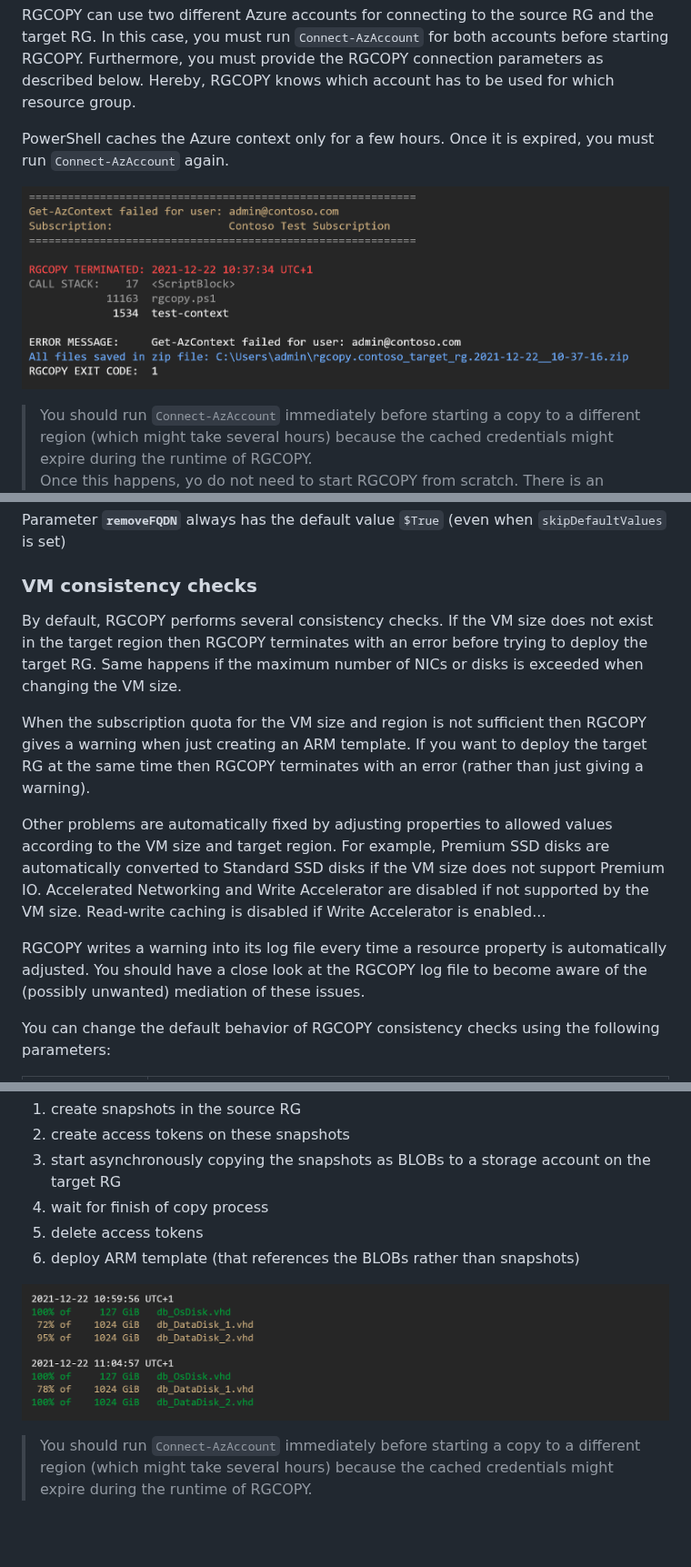
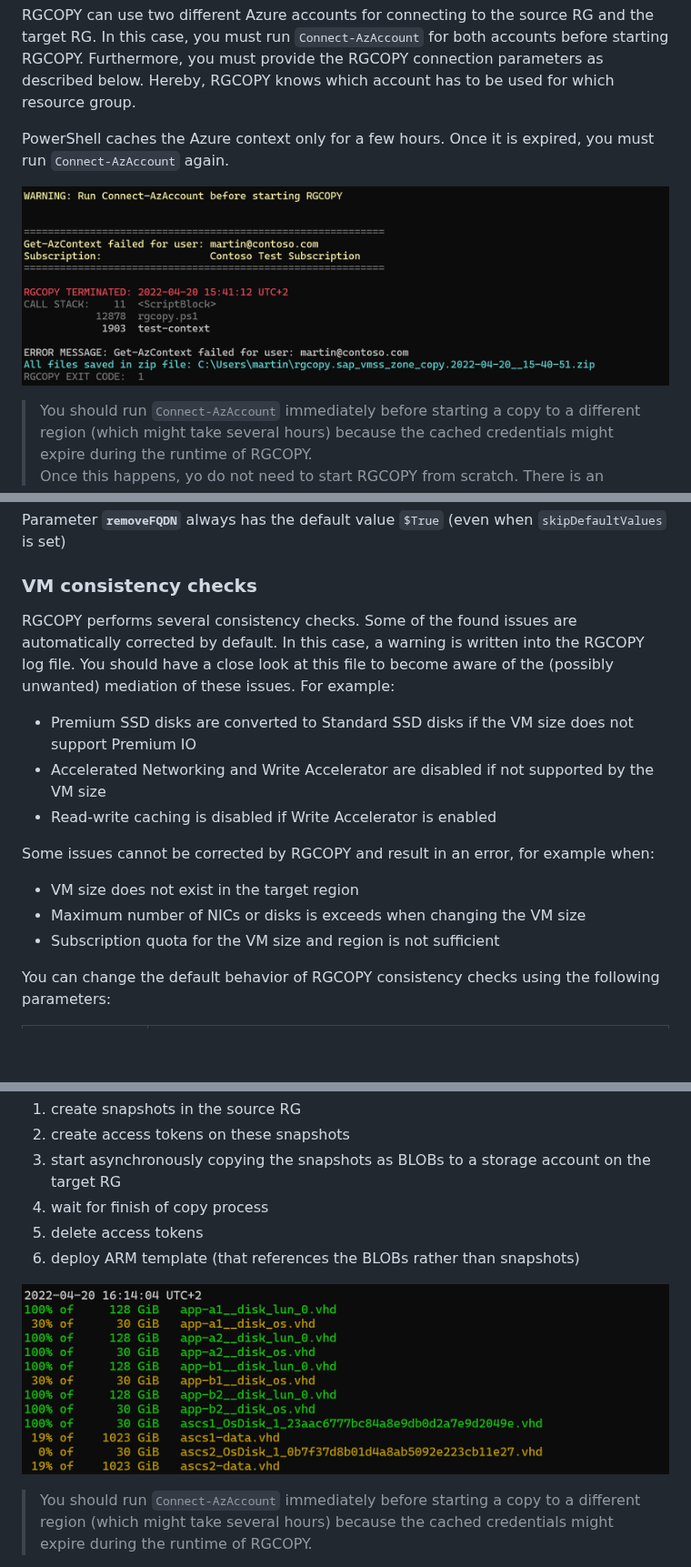
Before and after one commit to Azure/RGCOPY, a Markdown page: rgcopy-docu.md, 3 parts joined by grey strips. Shown at 91% size. GitHub-like rendering; pictures changed too: images/Copy_Status.png, images/failedAzAccount.png; blank space fills up the shorter version.

```diff
--- a/rgcopy-docu.md
+++ b/rgcopy-docu.md
@@ -258,14 +261,17 @@ Parameter **`removeFQDN`** always has the default value `$True` (even when `skip
 
 ### VM consistency checks
 
-By default, RGCOPY performs several consistency checks. If the VM size does not exist in the target region then RGCOPY terminates with an error before trying to deploy the target RG. Same happens if the maximum number of NICs or disks is exceeded when changing the VM size.
+RGCOPY performs several consistency checks. Some of the found issues are automatically corrected by default. In this case, a warning is written into the RGCOPY log file. You should have a close look at this file to become aware of the (possibly unwanted) mediation of these issues. For example:
 
-When the subscription quota for the VM size and region is not sufficient then RGCOPY gives a warning when just creating an ARM template. If you want to deploy the target RG at the same time then RGCOPY terminates with an error (rather than just giving a warning).
+- Premium SSD disks are  converted to Standard SSD disks if the VM size does not support Premium IO
+- Accelerated Networking and Write Accelerator are disabled if not supported by the VM size
+- Read-write caching is disabled if Write Accelerator is enabled
 
+Some issues cannot be corrected by RGCOPY and result in an error, for example when:
 
-Other problems are automatically fixed by adjusting properties to allowed values according to the VM size and target region. For example, Premium SSD disks are automatically converted to Standard SSD disks if the VM size does not support Premium IO. Accelerated Networking and Write Accelerator are disabled if not supported by the VM size. Read-write caching is disabled if Write Accelerator is enabled...
-
-RGCOPY writes a warning into its log file every time a resource property is automatically adjusted. You should have a close look at the RGCOPY log file to become aware of the (possibly unwanted) mediation of these issues.
+- VM size does not exist in the target region
+- Maximum number of NICs or disks is exceeds when changing the VM size
+- Subscription quota for the VM size and region is not sufficient
 
 You can change the default behavior of RGCOPY consistency checks using the following parameters:
 
```
Also changed, not shown: other parts of rgcopy-docu.md (+17 -11 lines), README.md (+8 -5 lines), version_history.md (+14 -2 lines), images/RGCOPY.png, images/failedDeployment.png, 1 other file.
